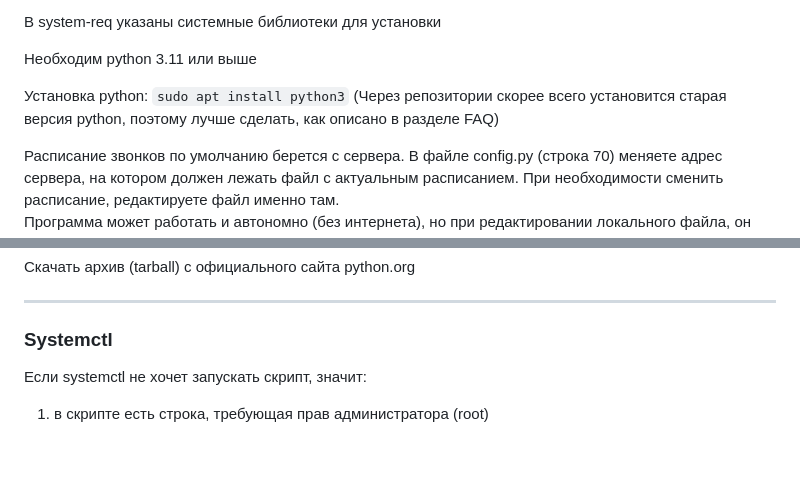
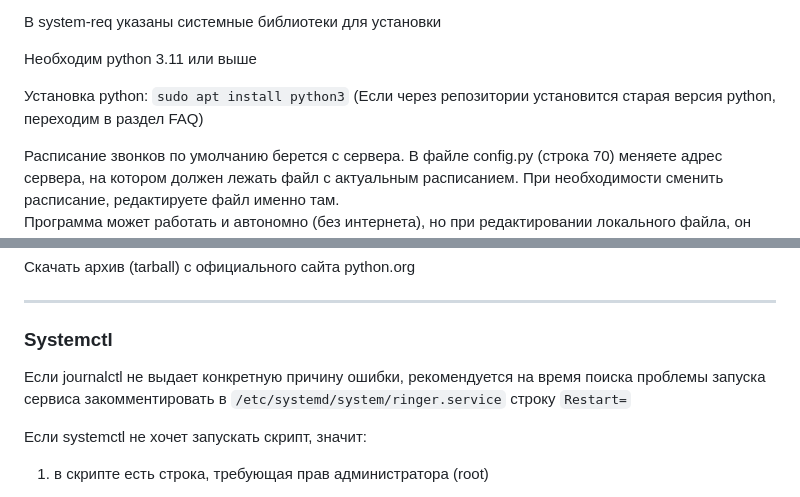
Before and after one commit to levitus-Kt/sggs, a Markdown page: README.md, 2 parts joined by grey strips. Rendered like a GitHub page; blank space fills up the shorter version.

```diff
--- a/README.md
+++ b/README.md
@@ -26,7 +26,7 @@ DISCLAIMER: Все действия в настоящей инструкции
 
 Установка python:
 `sudo apt install python3`
-(Через репозитории скорее всего установится старая версия python, поэтому лучше сделать, как описано в разделе FAQ)
+(Если через репозитории установится старая версия python, переходим в раздел FAQ)
 
 Расписание звонков по умолчанию берется с сервера. В файле config.py (строка 70) меняете адрес сервера, на котором должен лежать файл с актуальным расписанием.
 При необходимости сменить расписание, редактируете файл именно там.
@@ -94,6 +94,8 @@ Install python3.11:
 
 --------------------------------------------------------------------
 ### Systemctl
+Если journalctl не выдает конкретную причину ошибки, рекомендуется на время поиска проблемы запуска сервиса закомментировать в `/etc/systemd/system/ringer.service` строку `Restart=`
+
 Если systemctl не хочет запускать скрипт, значит:
 
 1) в скрипте есть строка, требующая прав администратора (root)
```
